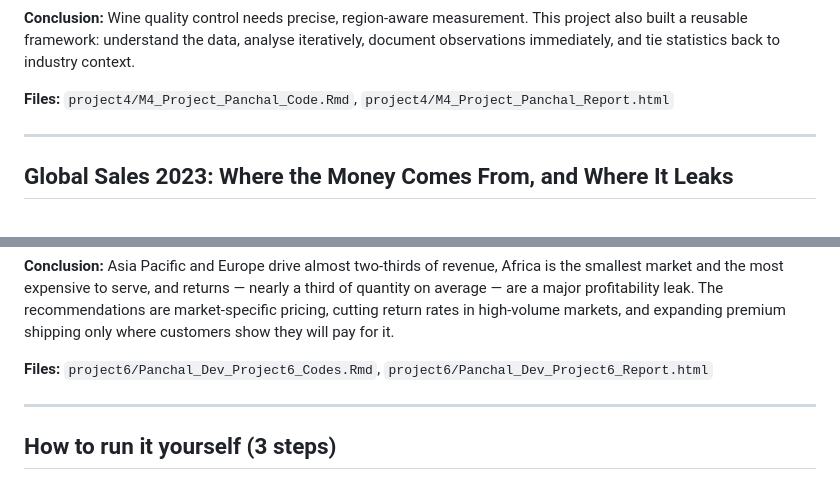
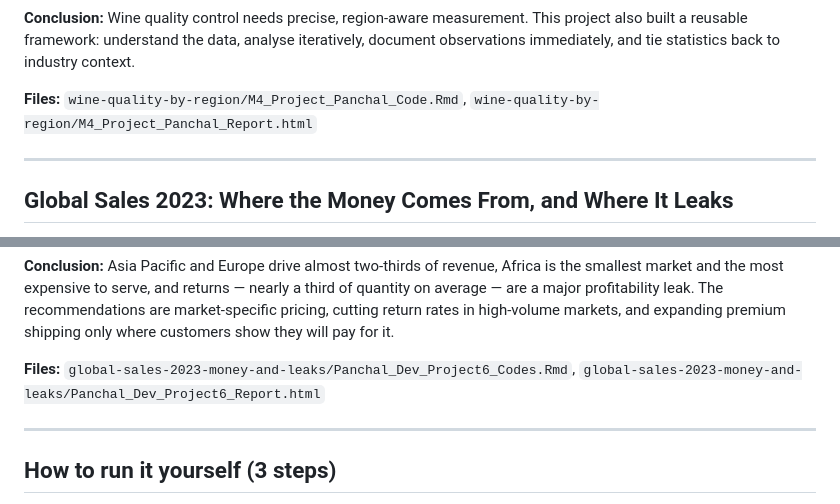
Before and after one commit to dev3690/aly6000-r-analytics, a Markdown page: README.md, 2 parts joined by grey strips. Drawn GitHub-style.

```diff
--- a/README.md
+++ b/README.md
@@ -86,7 +86,7 @@ This is not one homework file. It is a series that starts with R basics and ends
 
 **Conclusion:** Wine quality control needs precise, region-aware measurement. This project also built a reusable framework: understand the data, analyse iteratively, document observations immediately, and tie statistics back to industry context.
 
-**Files:** `project4/M4_Project_Panchal_Code.Rmd`, `project4/M4_Project_Panchal_Report.html`
+**Files:** `wine-quality-by-region/M4_Project_Panchal_Code.Rmd`, `wine-quality-by-region/M4_Project_Panchal_Report.html`
 
 ---
 
@@ -126,7 +126,7 @@ This is not one homework file. It is a series that starts with R basics and ends
 
 **Conclusion:** Asia Pacific and Europe drive almost two-thirds of revenue, Africa is the smallest market and the most expensive to serve, and returns — nearly a third of quantity on average — are a major profitability leak. The recommendations are market-specific pricing, cutting return rates in high-volume markets, and expanding premium shipping only where customers show they will pay for it.
 
-**Files:** `project6/Panchal_Dev_Project6_Codes.Rmd`, `project6/Panchal_Dev_Project6_Report.html`
+**Files:** `global-sales-2023-money-and-leaks/Panchal_Dev_Project6_Codes.Rmd`, `global-sales-2023-money-and-leaks/Panchal_Dev_Project6_Report.html`
 
 ---
 
```
Also changed, not shown: other parts of README.md (+3 -3 lines).
